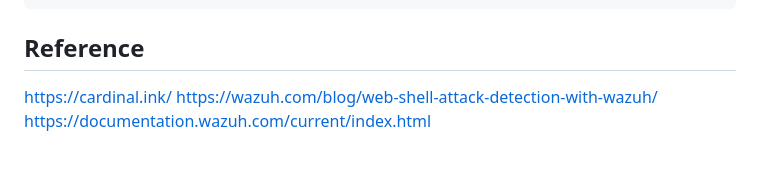
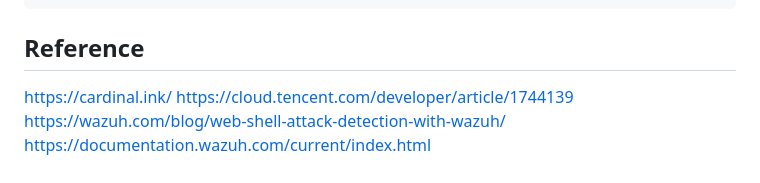
Before and after one commit to ImM41n/DienTapTanCongPhongThu, a Markdown page: README.md, the part around the change. Rendered like a GitHub page.

````diff
--- a/README.md
+++ b/README.md
@@ -45,5 +45,6 @@
 ```
 ## Reference
 https://cardinal.ink/
+https://cloud.tencent.com/developer/article/1744139
 https://wazuh.com/blog/web-shell-attack-detection-with-wazuh/
 https://documentation.wazuh.com/current/index.html
````
